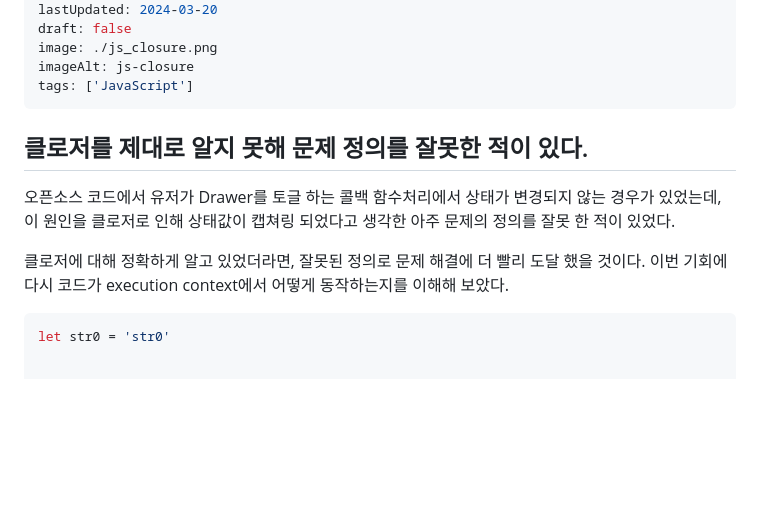
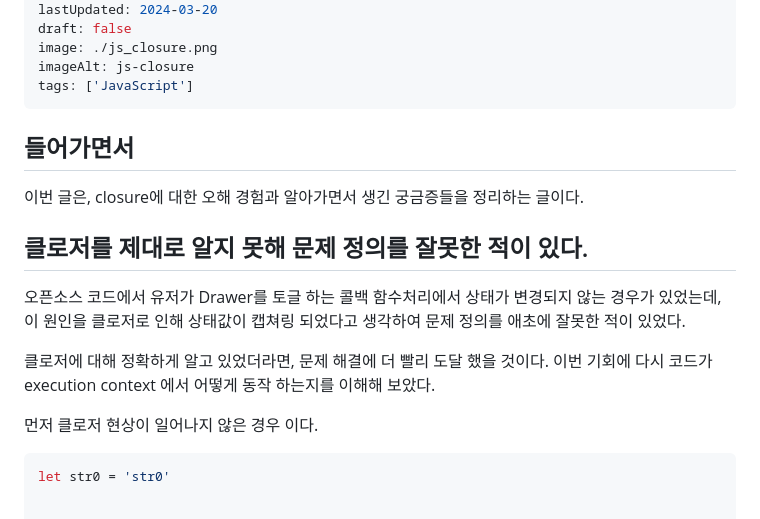
Before and after one commit to sooster910/gatsby-starter-sue, a Markdown page: posts/js-closure/index.md, the part around the change printed below. Drawn GitHub-style; blank space fills up the shorter version.

````diff
--- a/posts/js-closure/index.md
+++ b/posts/js-closure/index.md
@@ -10,15 +10,18 @@ imageAlt: js-closure
 tags: ['JavaScript']
 ---
 
+## 들어가면서
+이번 글은, closure에 대한 오해 경험과 알아가면서 생긴 궁금증들을 정리하는 글이다.
 
 ## 클로저를 제대로 알지 못해 문제 정의를 잘못한 적이 있다.
 
 오픈소스 코드에서 유저가 Drawer를 토글 하는 콜백 함수처리에서 상태가 변경되지 않는 경우가 있었는데, 이 원인을 클로저로 인해 상태값이
-캡쳐링 되었다고 생각한 아주 문제의 정의를 잘못 한 적이 있었다.
+캡쳐링 되었다고 생각하여 문제 정의를 애초에 잘못한 적이 있었다.
 
-클로저에 대해 정확하게 알고 있었더라면, 잘못된 정의로 문제 해결에 더 빨리 도달 했을 것이다.
-이번 기회에 다시 코드가 execution context에서 어떻게 동작하는지를 이해해 보았다.
+클로저에 대해 정확하게 알고 있었더라면, 문제 해결에 더 빨리 도달 했을 것이다.
+이번 기회에 다시 코드가 execution context 에서 어떻게 동작 하는지를 이해해 보았다.
 
+먼저 클로저 현상이 일어나지 않은 경우 이다.
 
 ```javascript
 let str0 = 'str0'
````
Also changed, not shown: other parts of posts/js-closure/index.md (+119 -3 lines), posts/images/closure_1.png (added), posts/images/closure_3.png (added), posts/images/closure_blockScope.png (added), posts/images/closure_intellij_debugger.png (added).
